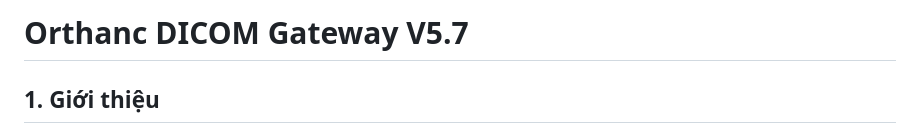
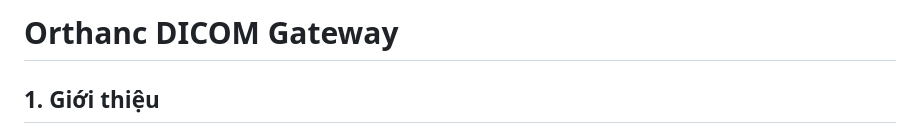
Before and after one commit to BenedictNguyen/Orthanc-Multitenant, a Markdown page: readme.md, the part around the change. Rendered like a GitHub page.

```diff
--- a/readme.md
+++ b/readme.md
@@ -1,4 +1,4 @@
-# Orthanc DICOM Gateway V5.7
+# Orthanc DICOM Gateway
 
 ## 1\. Giới thiệu
 
```
